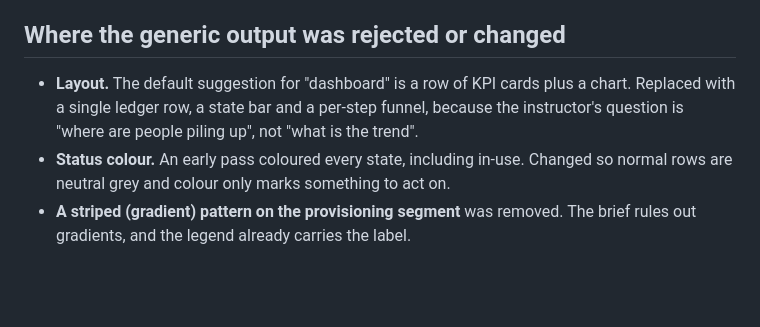
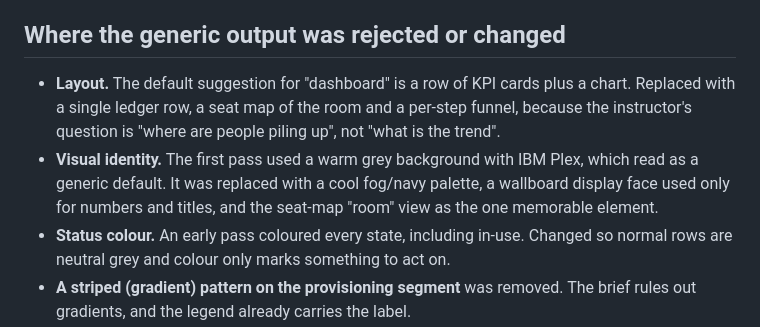
Before and after one commit to lahari936/specktra-assignment, a Markdown page: AI_NOTES.md, the part around the change. Rendered like a GitHub page; blank space fills up the shorter version.

```diff
--- a/AI_NOTES.md
+++ b/AI_NOTES.md
@@ -11,7 +11,8 @@
 
 ## Where the generic output was rejected or changed
 
-- **Layout.** The default suggestion for "dashboard" is a row of KPI cards plus a chart. Replaced with a single ledger row, a state bar and a per-step funnel, because the instructor's question is "where are people piling up", not "what is the trend".
+- **Layout.** The default suggestion for "dashboard" is a row of KPI cards plus a chart. Replaced with a single ledger row, a seat map of the room and a per-step funnel, because the instructor's question is "where are people piling up", not "what is the trend".
+- **Visual identity.** The first pass used a warm grey background with IBM Plex, which read as a generic default. It was replaced with a cool fog/navy palette, a wallboard display face used only for numbers and titles, and the seat-map "room" view as the one memorable element.
 - **Status colour.** An early pass coloured every state, including in-use. Changed so normal rows are neutral grey and colour only marks something to act on.
 - **A striped (gradient) pattern on the provisioning segment** was removed. The brief rules out gradients, and the legend already carries the label.
 - **A pulsing "live" dot** that animated on every poll was removed. Motion is kept for changes only.
```
Also changed, not shown: DECISIONS.md (+2 -0 lines), README.md (+2 -2 lines), docs/dense-dark.png, docs/dense.png, docs/error-state.png, docs/failed.png, docs/stuck-step5.png, 4 other files.
